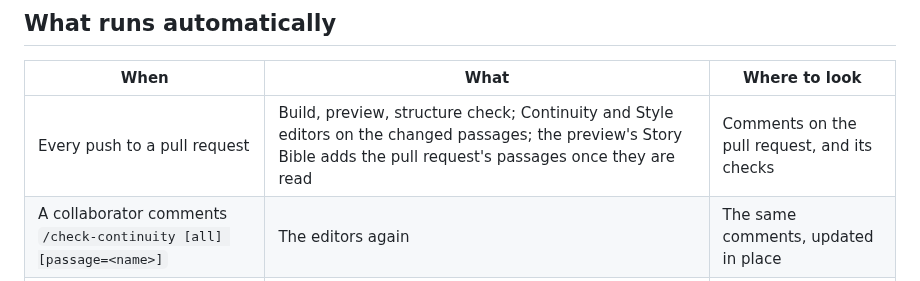
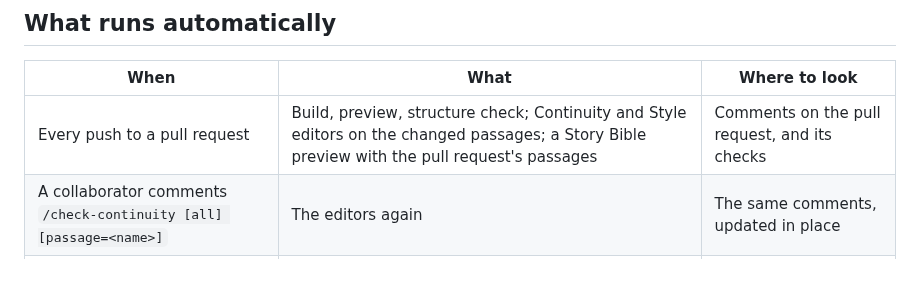
Before and after one commit to michaelansel/NaNoWriMo2025, a Markdown page: README.md, the part around the change. Rendered like a GitHub page.

```diff
--- a/README.md
+++ b/README.md
@@ -39,7 +39,7 @@ mystery) go in [`story-overrides.txt`](story-overrides.txt).
 
 | When | What | Where to look |
 |---|---|---|
-| Every push to a pull request | Build, preview, structure check; Continuity and Style editors on the changed passages; the preview's Story Bible adds the pull request's passages once they are read | Comments on the pull request, and its checks |
+| Every push to a pull request | Build, preview, structure check; Continuity and Style editors on the changed passages; a Story Bible preview with the pull request's passages | Comments on the pull request, and its checks |
 | A collaborator comments `/check-continuity [all] [passage=<name>]` | The editors again | The same comments, updated in place |
 | A collaborator comments `/extract-story-bible` | A dry run of what the Story Bible would learn | A Story Bible comment; nothing is saved |
 | Merge to `main` | Story Bible extraction, then the site is published | The site, a few minutes later |
```
Also changed, not shown: WRITING-WORKFLOW.md (+3 -3 lines), features/story-bible.md (+19 -14 lines).
